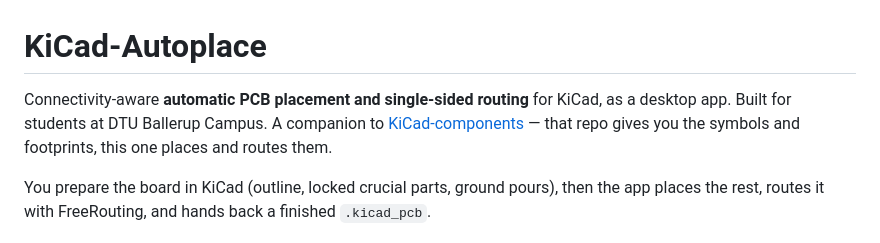
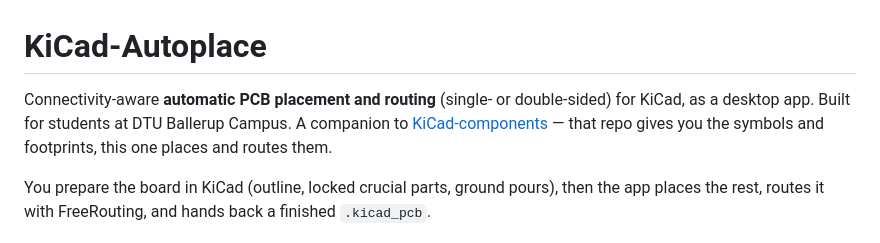
Before and after one commit to DTU-EKB/KiCad-Autoplace, a Markdown page: README.md, the part around the change. GitHub-like rendering.

Commit message:
README: clarify routing is single- or double-sided

```diff
--- a/README.md
+++ b/README.md
@@ -1,7 +1,7 @@
 # KiCad-Autoplace
 
-Connectivity-aware **automatic PCB placement and single-sided routing** for KiCad,
-as a desktop app. Built for students at DTU Ballerup Campus. A companion to
+Connectivity-aware **automatic PCB placement and routing** (single- or
+double-sided) for KiCad, as a desktop app. Built for students at DTU Ballerup Campus. A companion to
 [KiCad-components](https://github.com/DTU-EKB/KiCad-components) — that repo gives
 you the symbols and footprints, this one places and routes them.
 
```
